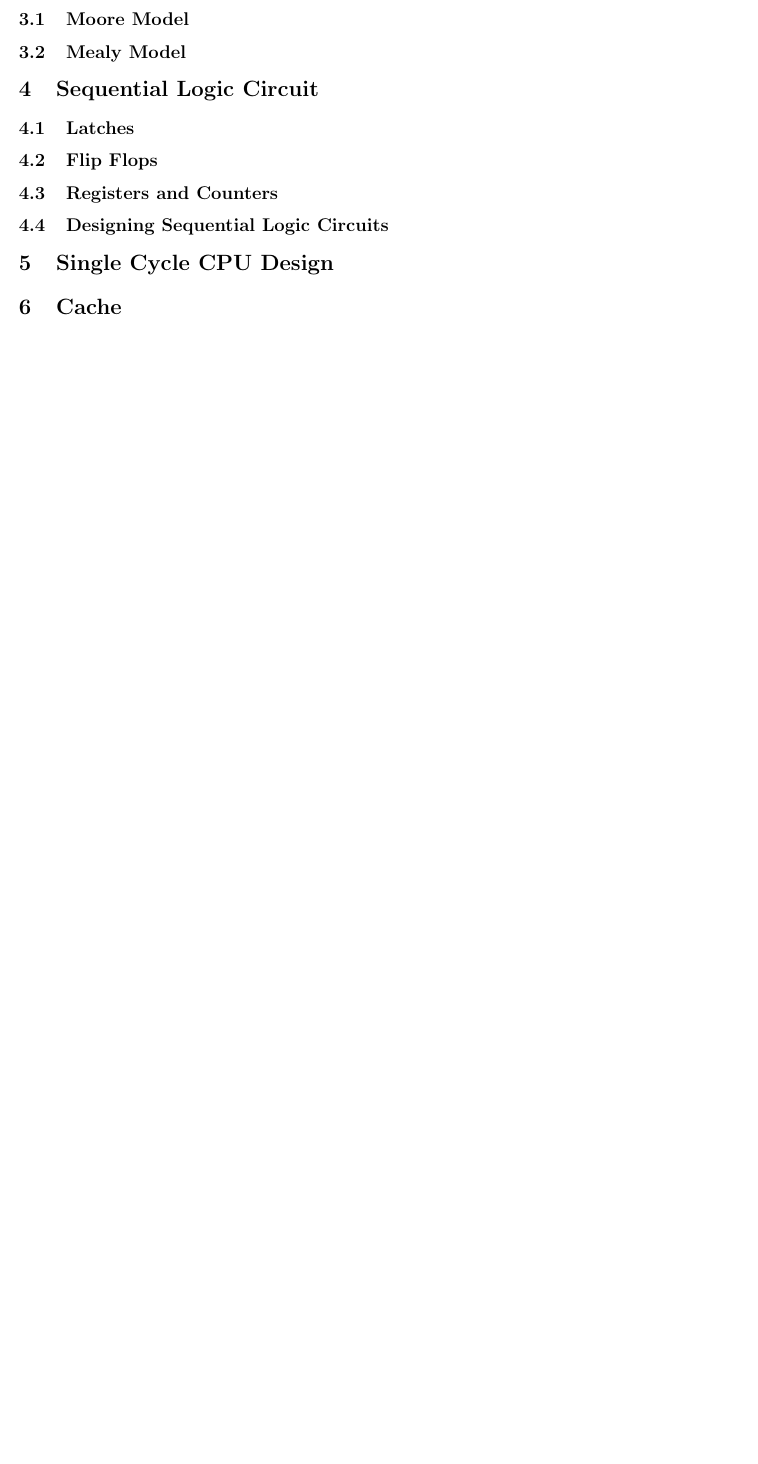
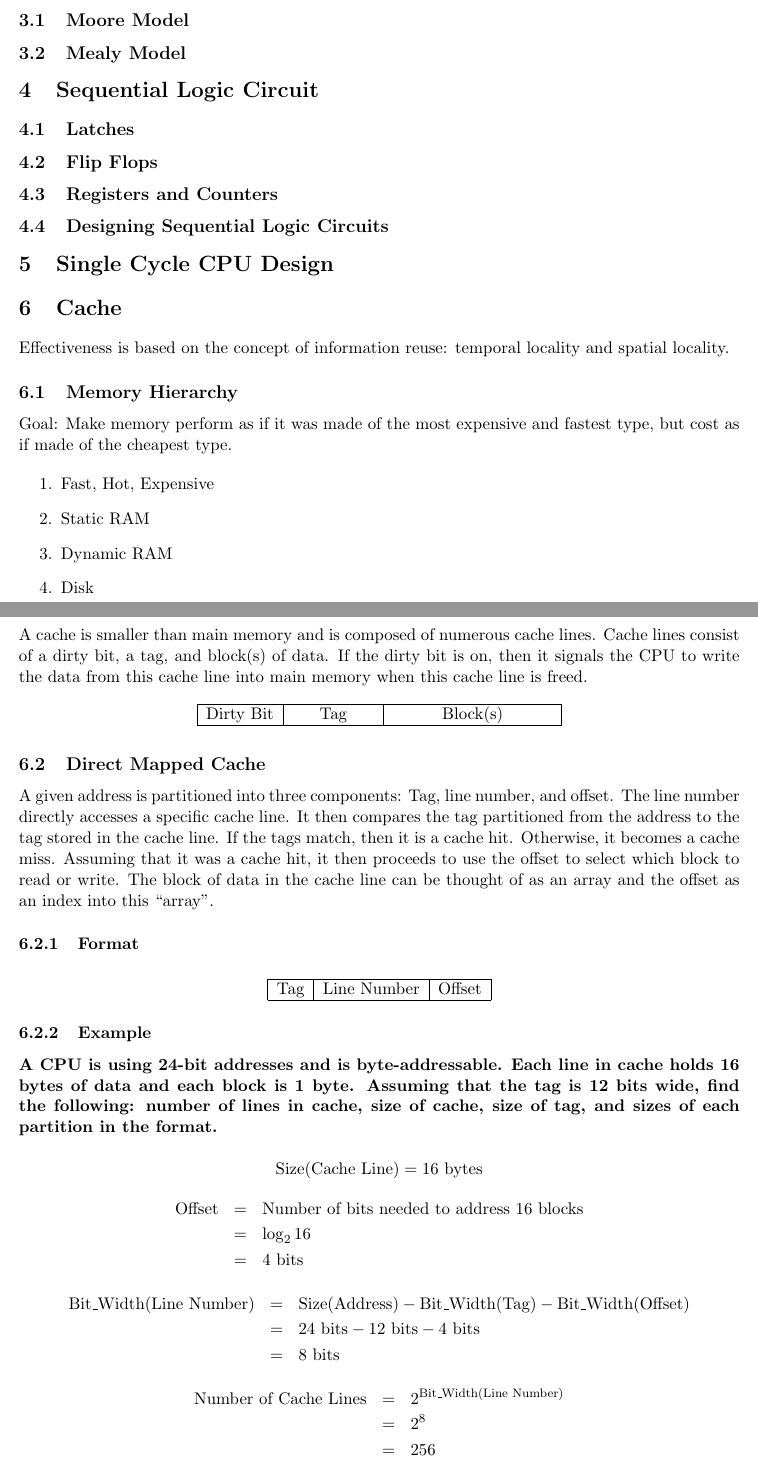
Before and after one commit to DavisCSClub/ECS154A, a LaTeX document (StudyGuide/main.tex): part of page 2 of 2 before the commit and two parts of pages 3 and 4 of 5 after it, the two joined at a grey line, cut so that both start at the same text, the shorter picture padded with empty space. The pictures show the PDF file StudyGuide/main.pdf that the author committed with the source.

Commit message:
Added direct mapped caching example and boolean algebra

```diff
--- a/StudyGuide/main.tex
+++ b/StudyGuide/main.tex
@@ -54,6 +152,88 @@
 
 \section{Cache}
 
+Effectiveness is based on the concept of information reuse: temporal locality and spatial locality.
+
+\subsection{Memory Hierarchy}
+
+Goal: Make memory perform as if it was made of the most expensive and fastest type, but cost as if made of the cheapest type.
+
+\begin{enumerate}
+	\item Fast, Hot, Expensive
+	\item Static RAM
+	\item Dynamic RAM
+	\item Disk
+\end{enumerate}
+
+\noindent A cache is smaller than main memory and is composed of numerous cache lines. Cache lines consist of a dirty bit, a tag, and block(s) of data. If the dirty bit is on, then it signals the CPU to write the data from this cache line into main memory when this cache line is freed.
+
+\begin{table}[H]
+	\centering
+	\begin{tabular}{| c | c | c |}
+		\hline
+		Dirty Bit	&	\hspace{.5cm} Tag \hspace{.5cm} 		&	\hspace{1cm} Block(s) \hspace{1cm} \\
+		\hline
+	\end{tabular}
+\end{table}
+
+\subsection{Direct Mapped Cache}
+
+A given address is partitioned into three components: Tag, line number, and offset. The line number directly accesses a specific cache line. It then compares the tag partitioned from the address to the tag stored in the cache line. If the tags match, then it is a cache hit. Otherwise, it becomes a cache miss. Assuming that it was a cache hit, it then proceeds to use the offset to select which block to read or write. The block of data in the cache line can be thought of as an array and the offset as an index into this ``array".
+
+\subsubsection{Format}
+
+\begin{table}[H]
+	\centering
+	\begin{tabular}{| c | c | c |}
+		\hline
+		Tag		&	Line Number		&		 Offset\\
+		\hline
+	\end{tabular}
+\end{table}
+
+\subsubsection{Example}
+
+\textbf{A CPU is using 24-bit addresses and is byte-addressable. Each line in cache holds 16 bytes of data and each block is 1 byte. Assuming that the tag is 12 bits wide, find the following: number of lines in cache, size of cache, size of tag, and sizes of each partition in the format.}
+
+\[
+\text{Size(Cache Line)} = 16 \text{ bytes}
+\]
+\begin{eqnarray*}
+	\text{Offset} &=& \text{Number of bits needed to address 16 blocks}\\
+		&=& \log_2 16\\
+		&=& 4 \text{ bits}
+\end{eqnarray*}
+\begin{eqnarray*}
+\text{Bit\_Width(Line Number)} &=& \text{Size(Address)} - \text{Bit\_Width(Tag)} - \text{Bit\_Width(Offset)}\\
+	&=& 24 \text{ bits} - 12 \text{ bits} - 4 \text{ bits}\\
+	&=& 8 \text{ bits}
+\end{eqnarray*}
+\begin{eqnarray*}
+	\text{Number of Cache Lines} &=& 2^\text{Bit\_Width(Line Number)}\\
+		&=& 2^8\\
+		&=& 256
+\end{eqnarray*}
+\begin{eqnarray*}
+	\text{Size of Cache} &=& \text{Number of Cache Lines} * \text{Size of Cache Lines}\\
+		&=& 2^8 * 2^4\\
+		&=& 2048 \text{ bytes}\\
+		&=& 2 \text{ KB}
+\end{eqnarray*}
+
+\begin{table}[H]
+	\centering
+	\caption*{Format Partition Sizes and Bit Range}
+	\begin{tabular}{| c | c | c | c |}
+		\hline
+					&	Tag		&	Line Number		&	Offset\\
+		\hline
+		Size		&	12 bits	&	8 bits			&	4 bits\\
+		\hline
+		Bit Range	&	Bits 12-23	&	Bits 4-11	&	Bits 0-3\\
+		\hline
+	\end{tabular}
+\end{table}
+
 \section{Virtual Memory}
 
 \section{Multi-Cycle CPU Design}
```
Also changed, not shown: StudyGuide/main.pdf, StudyGuide/main.tex (108 more changed lines).
